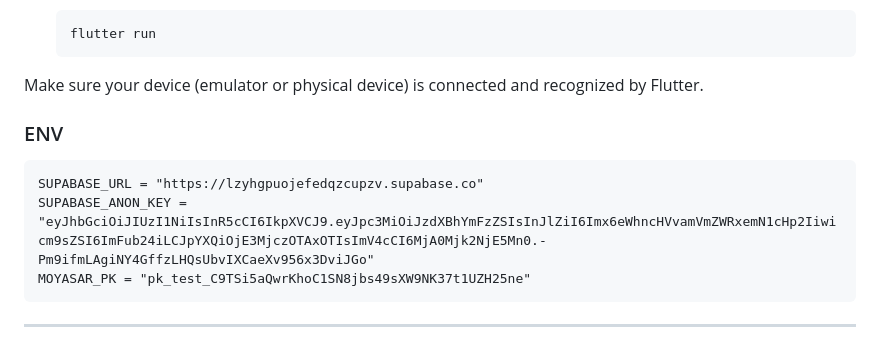
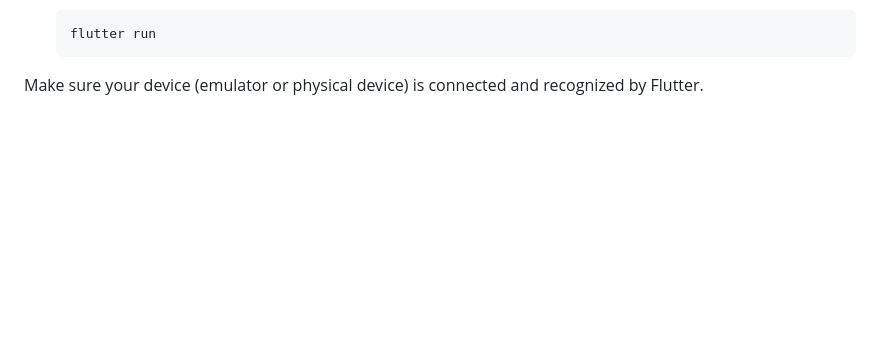
Before and after one commit to trt14/onze_coffee_app, a Markdown page: README.md, the part around the change. GitHub-like rendering; blank space fills up the shorter version.

````diff
--- a/README.md
+++ b/README.md
@@ -118,12 +118,3 @@ To run the Coffee Shop Management System app from GitHub, follow these steps:
    ```
 
 Make sure your device (emulator or physical device) is connected and recognized by Flutter.
-
-### ENV
-  ```
-SUPABASE_URL = "https://lzyhgpuojefedqzcupzv.supabase.co"
-SUPABASE_ANON_KEY = "eyJhbGciOiJIUzI1NiIsInR5cCI6IkpXVCJ9.eyJpc3MiOiJzdXBhYmFzZSIsInJlZiI6Imx6eWhncHVvamVmZWRxemN1cHp2Iiwicm9sZSI6ImFub24iLCJpYXQiOjE3MjczOTAxOTIsImV4cCI6MjA0Mjk2NjE5Mn0.-Pm9ifmLAgiNY4GffzLHQsUbvIXCaeXv956x3DviJGo"
-MOYASAR_PK = "pk_test_C9TSi5aQwrKhoC1SN8jbs49sXW9NK37t1UZH25ne"
-   ```
-
----
````
